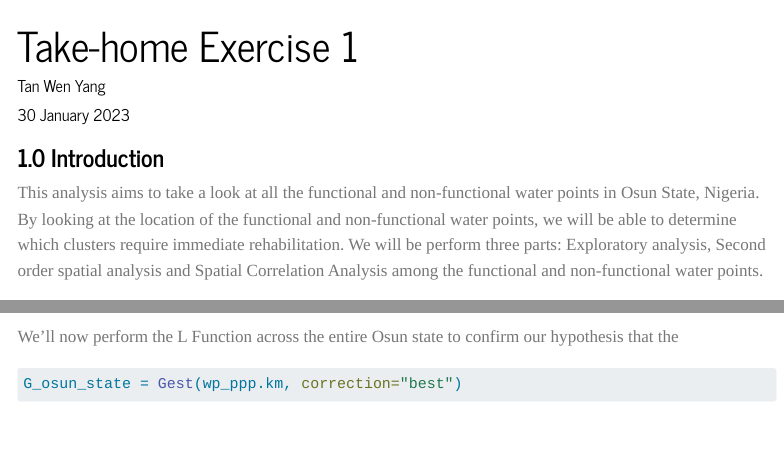
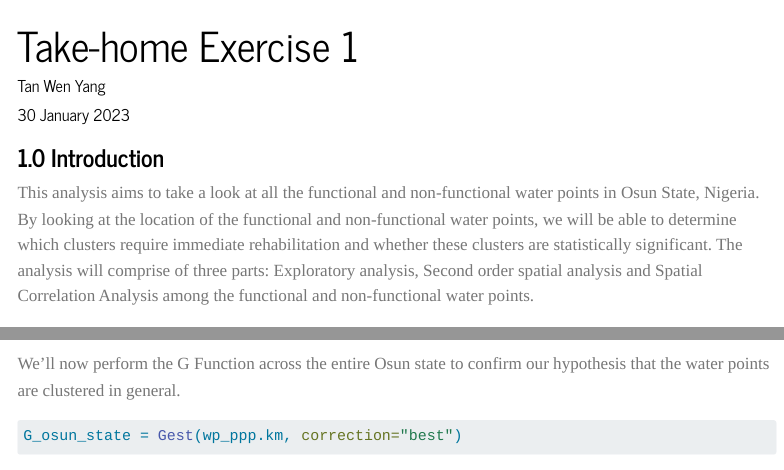
Before and after one commit to proriderless/IS415-GAA-WY, a Quarto document (take-home-ex/take-home-ex01/take-home-ex01.qmd): the page in a window 1100 px wide, from its top, and a second part further down, joined at a grey line. Rendered offline with R 4.5, knitr and Pandoc in place of Quarto, with nearby package versions; some code elsewhere in the file could not run offline; menus at the side of the page are left out; long lines of code are wrapped.

Commit message:
update take home 1

````diff
--- a/take-home-ex/take-home-ex01/take-home-ex01.qmd
+++ b/take-home-ex/take-home-ex01/take-home-ex01.qmd
@@ -12,7 +12,7 @@ editor: visual
 
 ### 1.0 Introduction
 
-This analysis aims to take a look at all the functional and non-functional water points in Osun State, Nigeria. By looking at the location of the functional and non-functional water points, we will be able to determine which clusters require immediate rehabilitation. We will be perform three parts: Exploratory analysis, Second order spatial analysis and Spatial Correlation Analysis among the functional and non-functional water points.
+This analysis aims to take a look at all the functional and non-functional water points in Osun State, Nigeria. By looking at the location of the functional and non-functional water points, we will be able to determine which clusters require immediate rehabilitation and whether these clusters are statistically significant. The analysis will comprise of three parts: Exploratory analysis, Second order spatial analysis and Spatial Correlation Analysis among the functional and non-functional water points.
 
 ### 2.0 Load all the relevant packages
 
@@ -676,7 +676,7 @@ wp_ppp = wp_ppp[osun_owin]
 wp_ppp.km = rescale(wp_ppp, 1000, "km")
 ```
 
-We'll now perform the L Function across the entire Osun state to confirm our hypothesis that the
+We'll now perform the G Function across the entire Osun state to confirm our hypothesis that the water points are clustered in general.
 
 ```{r}
 G_osun_state = Gest(wp_ppp.km, correction="best")
````
Also changed, not shown: take-home-ex/take-home-ex01/take-home-ex01.qmd (2 more changed lines), 8 other files.
